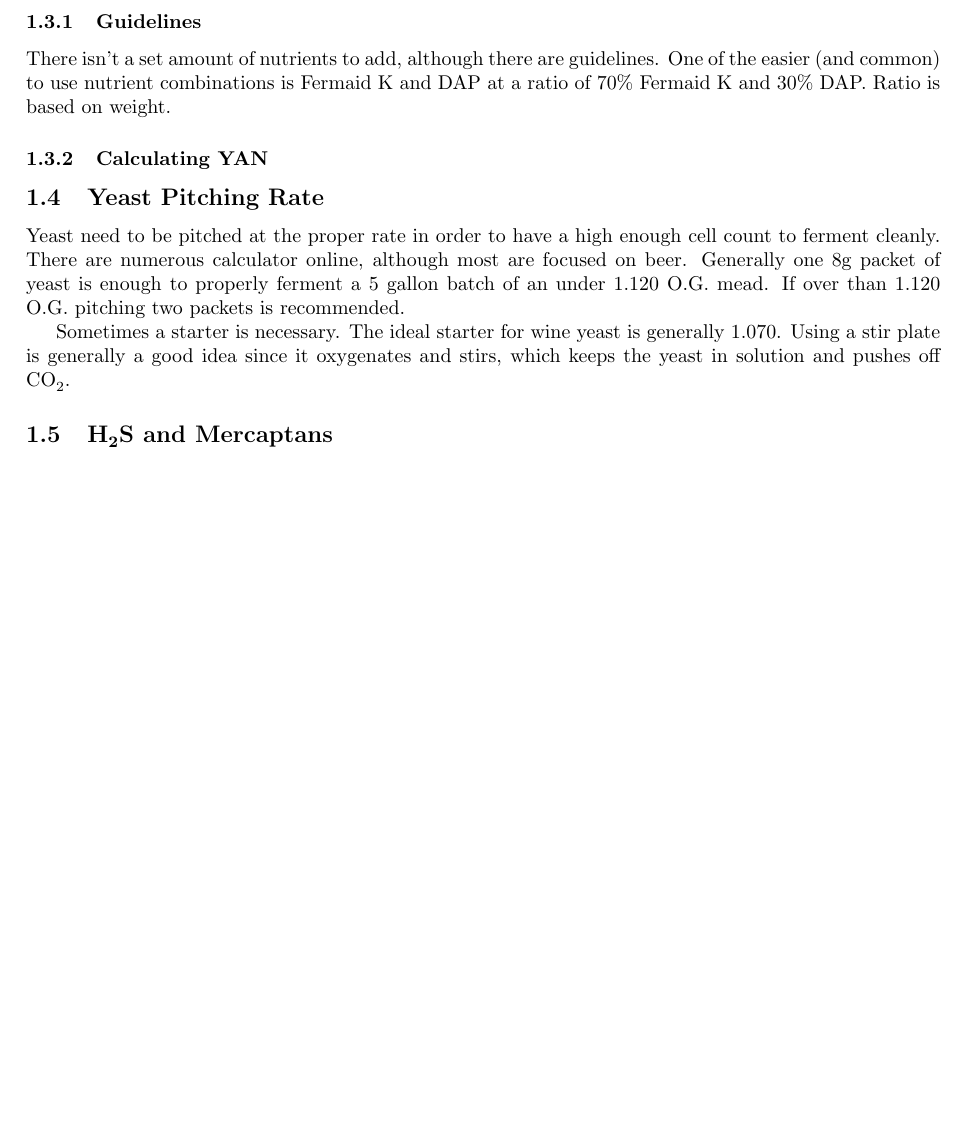
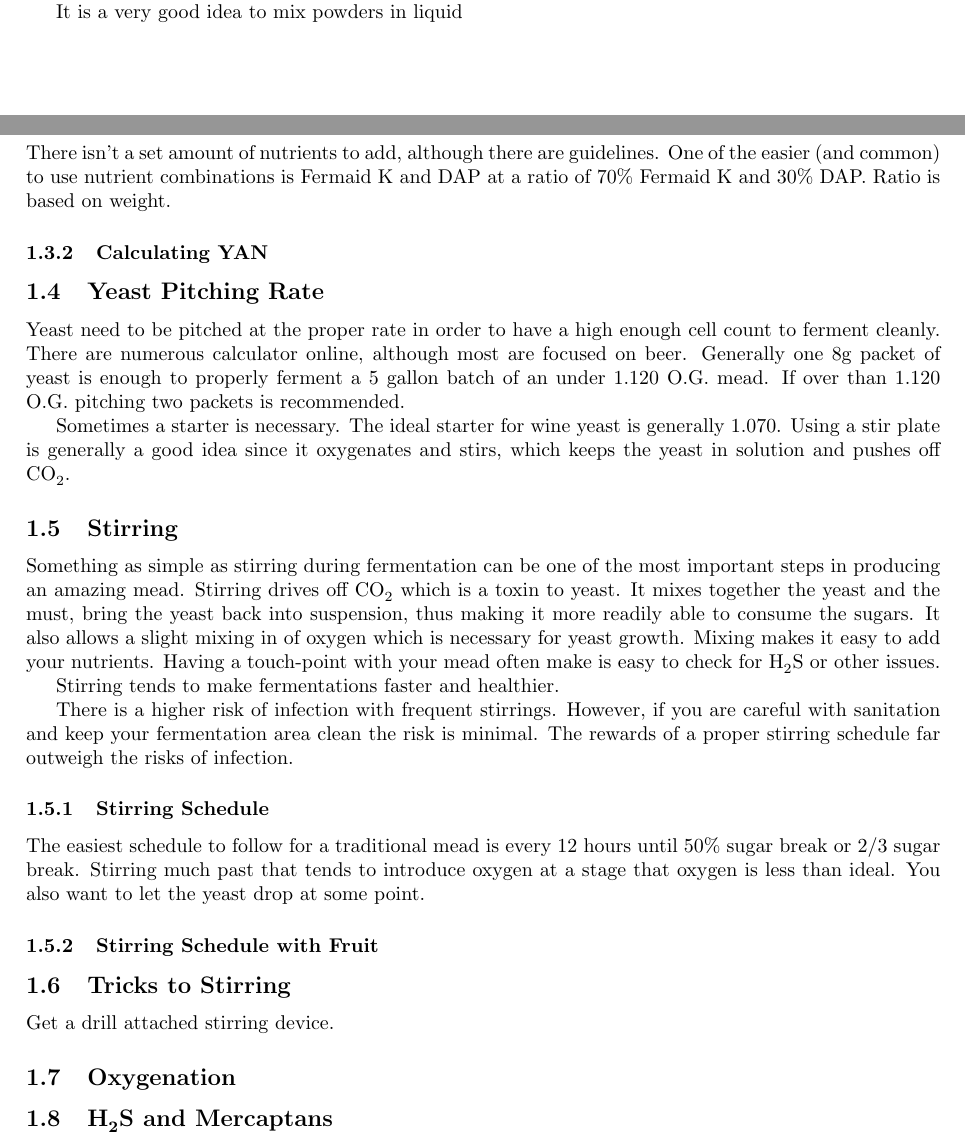
Before and after one commit to kc0dhb/mead-compedium, a LaTeX document (MeadCompedium.tex): part of page 4 of 7 before the commit and two parts of pages 3 and 4 of 7 after it, the two joined at a grey line, cut at the place of the change, the shorter picture padded with empty space. Compiled offline with pdfLaTeX.

Commit message:
Some thoughts on stirring.

```diff
--- a/MeadCompedium.tex
+++ b/MeadCompedium.tex
@@ -92,6 +93,10 @@
   The process of yeast nutrient additions is relatively simple at the core. Yeast need nutrients and honey does not have enough, therefore small amounts
   of nutrients need to be added in order to keep the fermentation healthy. The Nanaiomo Winemakers have a good bit of detail on nutrient addition for fermentation
   \cite{nanaiomo-fermentation}.
+
+%TODO figure out a nice way of putting tips and tricks bigger/bolder?
+%TODO finish thought
+  It is a very good idea to mix powders in liquid
   \subsubsection{Guidelines}
    There isn't a set amount of nutrients to add, although there are guidelines. One of the easier (and common) to use nutrient
    combinations is Fermaid K and DAP at a ratio of 70\% Fermaid K and 30\% DAP. Ratio is based on weight.
@@ -112,6 +117,34 @@
 %TODO reference for 1.070 starting gravity
   Sometimes a starter is necessary. The ideal starter for wine yeast is generally 1.070. Using a stir plate is generally a good idea since it oxygenates and stirs,
   which keeps the yeast in solution and pushes off \ce{CO_2}.
+
+ \subsection{Stirring}
+%TODO references on benefits of stirring
+%TODO studies if any
+  Something as simple as stirring during fermentation can be one of the most important steps in producing an amazing mead. Stirring drives off \ce{CO_2} which is a
+  toxin to yeast. It mixes together the yeast and the must, bring the yeast back into suspension, thus making it more readily able to consume the sugars. It also
+  allows a slight mixing in of oxygen which is necessary for yeast growth. Mixing makes it easy to add your nutrients. Having a touch-point with your mead often
+  make is easy to check for \ce{H_2S} or other issues.
+
+%TODO citation needed over anecdotal evidence
+  Stirring tends to make fermentations faster and healthier.
+
+  There is a higher risk of infection with frequent stirrings. However, if you are careful with sanitation and keep your fermentation area clean the risk is minimal.
+  The rewards of a proper stirring schedule far outweigh the risks of infection.
+
+  \subsubsection{Stirring Schedule}
+%TODO talk to Medsen and others
+%TODO references
+   The easiest schedule to follow for a traditional mead is every 12 hours until 50\% sugar break or 2/3 sugar break. Stirring much past that tends to introduce
+   oxygen at a stage that oxygen is less than ideal. You also want to let the yeast drop at some point.
+
+  \subsubsection{Stirring Schedule with Fruit}
+
+  \subsection{Tricks to Stirring}
+   Get a drill attached stirring device.
+%TODO start slow
+
+  \subsection{Oxygenation}
 
  \subsection{\ce{H_2S} and Mercaptans}
   One of the simplest indicators of yeast stress is the production of \ce{H_2S}. \ce{H_2S} smells of rotten eggs or sulfur. Yeast stress indicates that there is
```
Also changed, not shown: MeadCompedium.pdf, MeadCompedium.tex (1 more changed lines).
